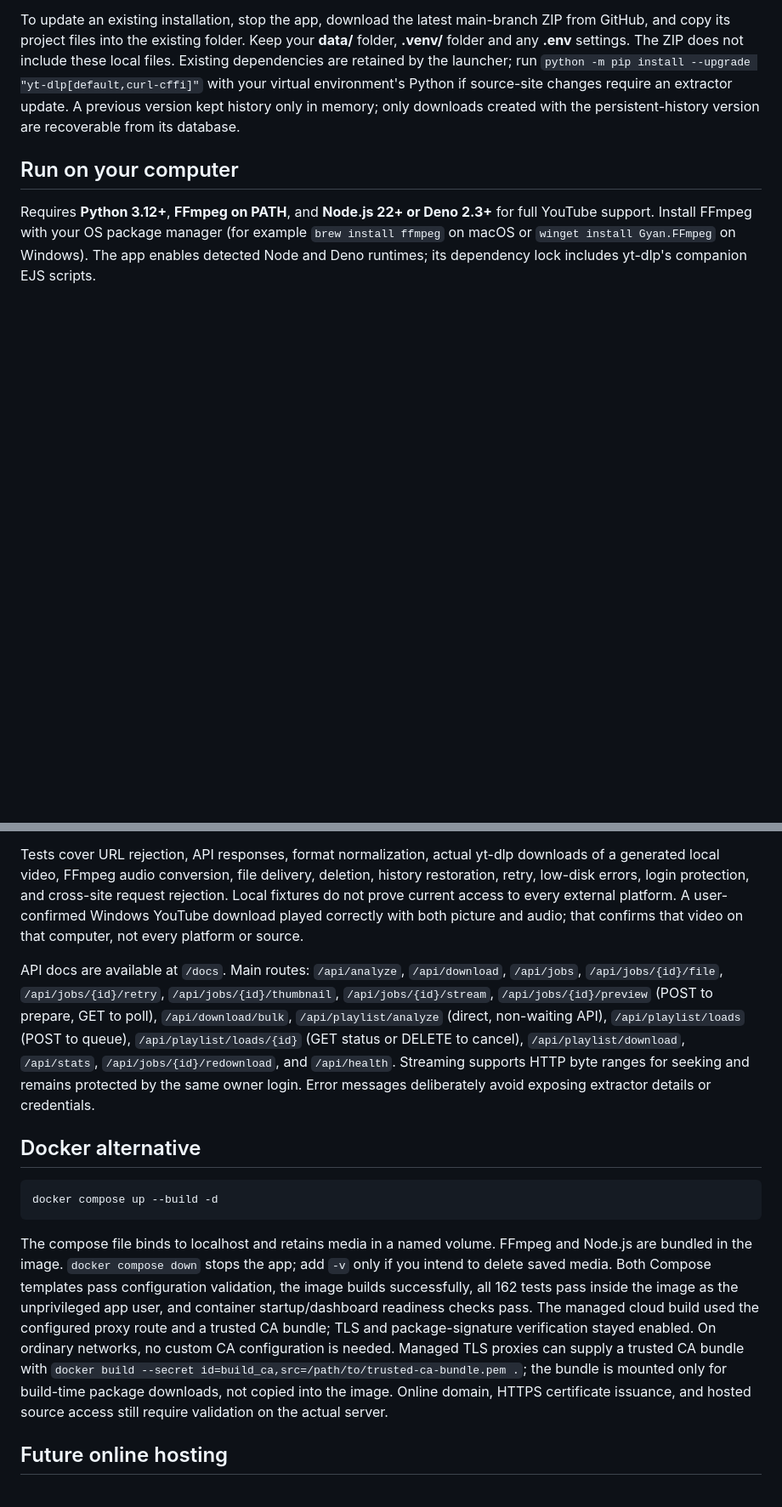
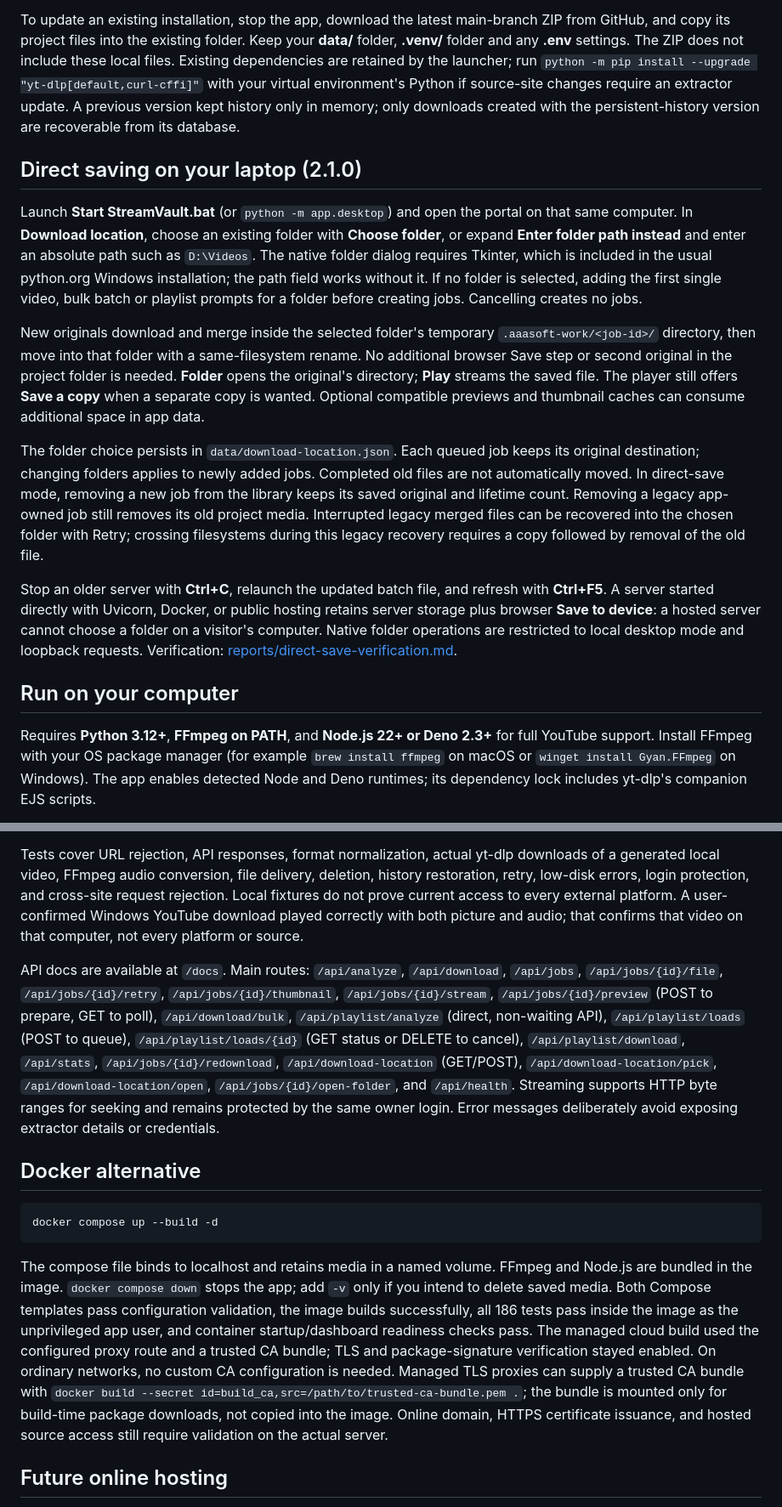
Before and after one commit to deewanjee/online-video-downloader, a Markdown page: README.md, 2 parts joined by grey strips. Shown: that part at 85% size. Rendered like a GitHub page; blank space fills up the shorter version.

Commit message:
Save laptop downloads directly to a chosen folder and unblock playlist listing

````diff
--- a/README.md
+++ b/README.md
@@ -11,6 +11,16 @@ The screenshot uses local test media and demonstration thumbnails; it does not r
 Install Python 3.12, FFmpeg, and Deno as described below. Extract the complete project ZIP, then double-click **Start StreamVault.bat** in the folder containing this README. On first launch it prepares the Python environment if needed; if a working `.venv` is already in the parent folder, it reuses it. The dashboard opens when ready. Keep the console window open, and press **Ctrl+C** to stop. If port 8000 is already occupied by an older copy, stop that copy first.
 
 To update an existing installation, stop the app, download the latest main-branch ZIP from GitHub, and copy its project files into the existing folder. Keep your **data/** folder, **.venv/** folder and any **.env** settings. The ZIP does not include these local files. Existing dependencies are retained by the launcher; run `python -m pip install --upgrade "yt-dlp[default,curl-cffi]"` with your virtual environment's Python if source-site changes require an extractor update. A previous version kept history only in memory; only downloads created with the persistent-history version are recoverable from its database.
+
+## Direct saving on your laptop (2.1.0)
+
+Launch **Start StreamVault.bat** (or `python -m app.desktop`) and open the portal on that same computer. In **Download location**, choose an existing folder with **Choose folder**, or expand **Enter folder path instead** and enter an absolute path such as `D:\Videos`. The native folder dialog requires Tkinter, which is included in the usual python.org Windows installation; the path field works without it. If no folder is selected, adding the first single video, bulk batch or playlist prompts for a folder before creating jobs. Cancelling creates no jobs.
+
+New originals download and merge inside the selected folder's temporary `.aaasoft-work/<job-id>/` directory, then move into that folder with a same-filesystem rename. No additional browser Save step or second original in the project folder is needed. **Folder** opens the original's directory; **Play** streams the saved file. The player still offers **Save a copy** when a separate copy is wanted. Optional compatible previews and thumbnail caches can consume additional space in app data.
+
+The folder choice persists in `data/download-location.json`. Each queued job keeps its original destination; changing folders applies to newly added jobs. Completed old files are not automatically moved. In direct-save mode, removing a new job from the library keeps its saved original and lifetime count. Removing a legacy app-owned job still removes its old project media. Interrupted legacy merged files can be recovered into the chosen folder with Retry; crossing filesystems during this legacy recovery requires a copy followed by removal of the old file.
+
+Stop an older server with **Ctrl+C**, relaunch the updated batch file, and refresh with **Ctrl+F5**. A server started directly with Uvicorn, Docker, or public hosting retains server storage plus browser **Save to device**: a hosted server cannot choose a folder on a visitor's computer. Native folder operations are restricted to local desktop mode and loopback requests. Verification: [reports/direct-save-verification.md](reports/direct-save-verification.md).
 
 ## Run on your computer
 
@@ -107,7 +117,7 @@ node --check app/static/app.js
 
 Tests cover URL rejection, API responses, format normalization, actual yt-dlp downloads of a generated local video, FFmpeg audio conversion, file delivery, deletion, history restoration, retry, low-disk errors, login protection, and cross-site request rejection. Local fixtures do not prove current access to every external platform. A user-confirmed Windows YouTube download played correctly with both picture and audio; that confirms that video on that computer, not every platform or source.
 
-API docs are available at `/docs`. Main routes: `/api/analyze`, `/api/download`, `/api/jobs`, `/api/jobs/{id}/file`, `/api/jobs/{id}/retry`, `/api/jobs/{id}/thumbnail`, `/api/jobs/{id}/stream`, `/api/jobs/{id}/preview` (POST to prepare, GET to poll), `/api/download/bulk`, `/api/playlist/analyze` (direct, non-waiting API), `/api/playlist/loads` (POST to queue), `/api/playlist/loads/{id}` (GET status or DELETE to cancel), `/api/playlist/download`, `/api/stats`, `/api/jobs/{id}/redownload`, and `/api/health`. Streaming supports HTTP byte ranges for seeking and remains protected by the same owner login. Error messages deliberately avoid exposing extractor details or credentials.
+API docs are available at `/docs`. Main routes: `/api/analyze`, `/api/download`, `/api/jobs`, `/api/jobs/{id}/file`, `/api/jobs/{id}/retry`, `/api/jobs/{id}/thumbnail`, `/api/jobs/{id}/stream`, `/api/jobs/{id}/preview` (POST to prepare, GET to poll), `/api/download/bulk`, `/api/playlist/analyze` (direct, non-waiting API), `/api/playlist/loads` (POST to queue), `/api/playlist/loads/{id}` (GET status or DELETE to cancel), `/api/playlist/download`, `/api/stats`, `/api/jobs/{id}/redownload`, `/api/download-location` (GET/POST), `/api/download-location/pick`, `/api/download-location/open`, `/api/jobs/{id}/open-folder`, and `/api/health`. Streaming supports HTTP byte ranges for seeking and remains protected by the same owner login. Error messages deliberately avoid exposing extractor details or credentials.
 
 ## Docker alternative
 
@@ -115,7 +125,7 @@ API docs are available at `/docs`. Main routes: `/api/analyze`, `/api/download`,
 docker compose up --build -d
 ```
 
-The compose file binds to localhost and retains media in a named volume. FFmpeg and Node.js are bundled in the image. `docker compose down` stops the app; add `-v` only if you intend to delete saved media. Both Compose templates pass configuration validation, the image builds successfully, all 162 tests pass inside the image as the unprivileged app user, and container startup/dashboard readiness checks pass. The managed cloud build used the configured proxy route and a trusted CA bundle; TLS and package-signature verification stayed enabled. On ordinary networks, no custom CA configuration is needed. Managed TLS proxies can supply a trusted CA bundle with `docker build --secret id=build_ca,src=/path/to/trusted-ca-bundle.pem .`; the bundle is mounted only for build-time package downloads, not copied into the image. Online domain, HTTPS certificate issuance, and hosted source access still require validation on the actual server.
+The compose file binds to localhost and retains media in a named volume. FFmpeg and Node.js are bundled in the image. `docker compose down` stops the app; add `-v` only if you intend to delete saved media. Both Compose templates pass configuration validation, the image builds successfully, all 186 tests pass inside the image as the unprivileged app user, and container startup/dashboard readiness checks pass. The managed cloud build used the configured proxy route and a trusted CA bundle; TLS and package-signature verification stayed enabled. On ordinary networks, no custom CA configuration is needed. Managed TLS proxies can supply a trusted CA bundle with `docker build --secret id=build_ca,src=/path/to/trusted-ca-bundle.pem .`; the bundle is mounted only for build-time package downloads, not copied into the image. Online domain, HTTPS certificate issuance, and hosted source access still require validation on the actual server.
 
 ## Future online hosting
 
````
Also changed, not shown: other parts of README.md (+3 -3 lines), reports/direct-save-verification.md (added, +38 -0 lines), reports/direct-save-desktop.png (added), 10 other files.
